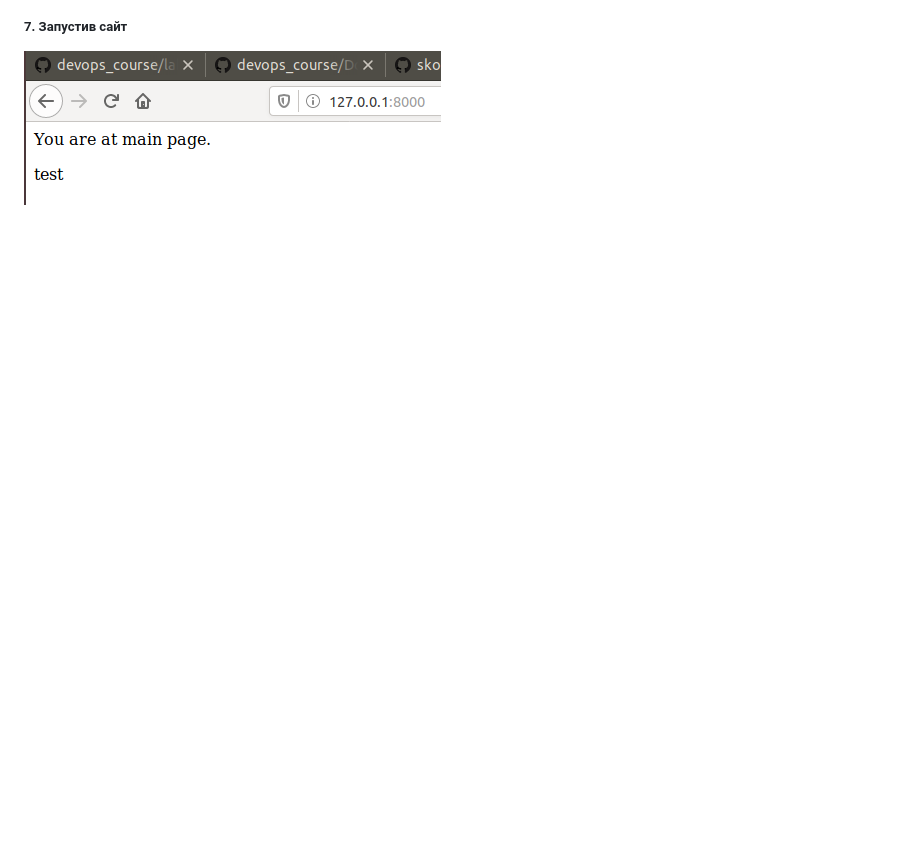
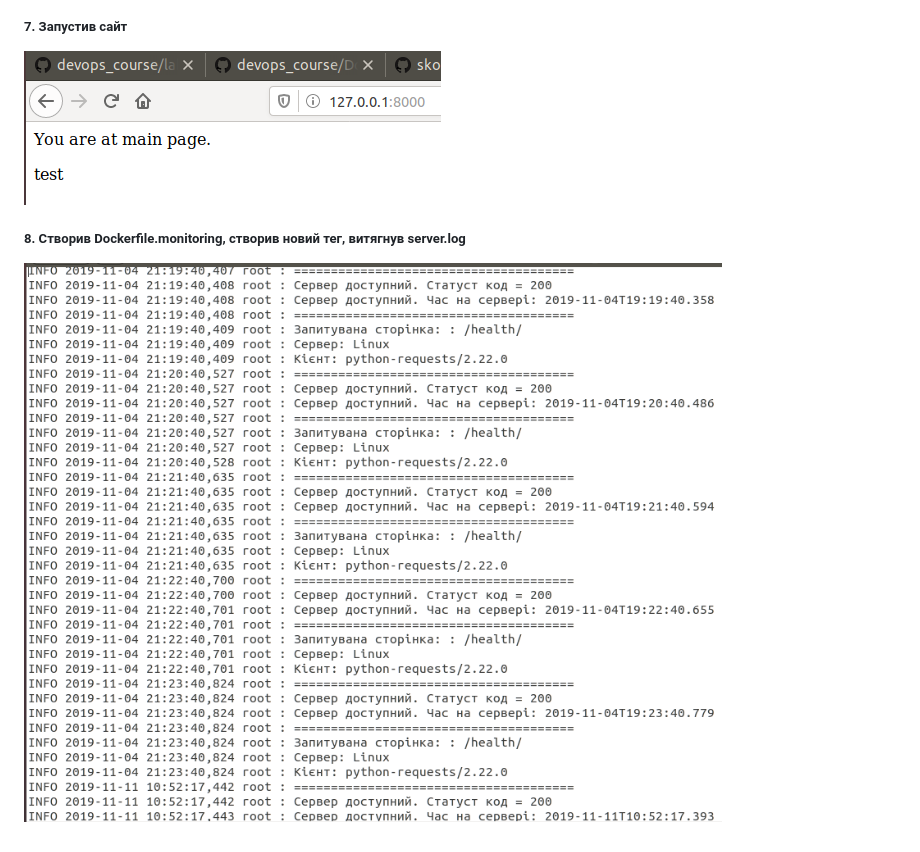
Before and after one commit to skorik-19/skorinovych, a Markdown page: Lab_4/README.md, the part around the change. GitHub-like rendering; pictures changed too: Lab_4/screenshots/8.1.png (added); blank space fills up the shorter version.

Commit message:
Lab_4:створив Dockerfile.monitoring, створив новий тег, витягнув server log

```diff
--- a/Lab_4/README.md
+++ b/Lab_4/README.md
@@ -10,3 +10,5 @@
 ![image alt](screenshots/6.1.png)
 ##### 7. Запустив сайт
 ![image alt](screenshots/7.1.png)
+##### 8. Створив Dockerfile.monitoring, створив новий тег, витягнув server.log
+![image alt](screenshots/8.1.png)
```
Also changed, not shown: 3 other files.
